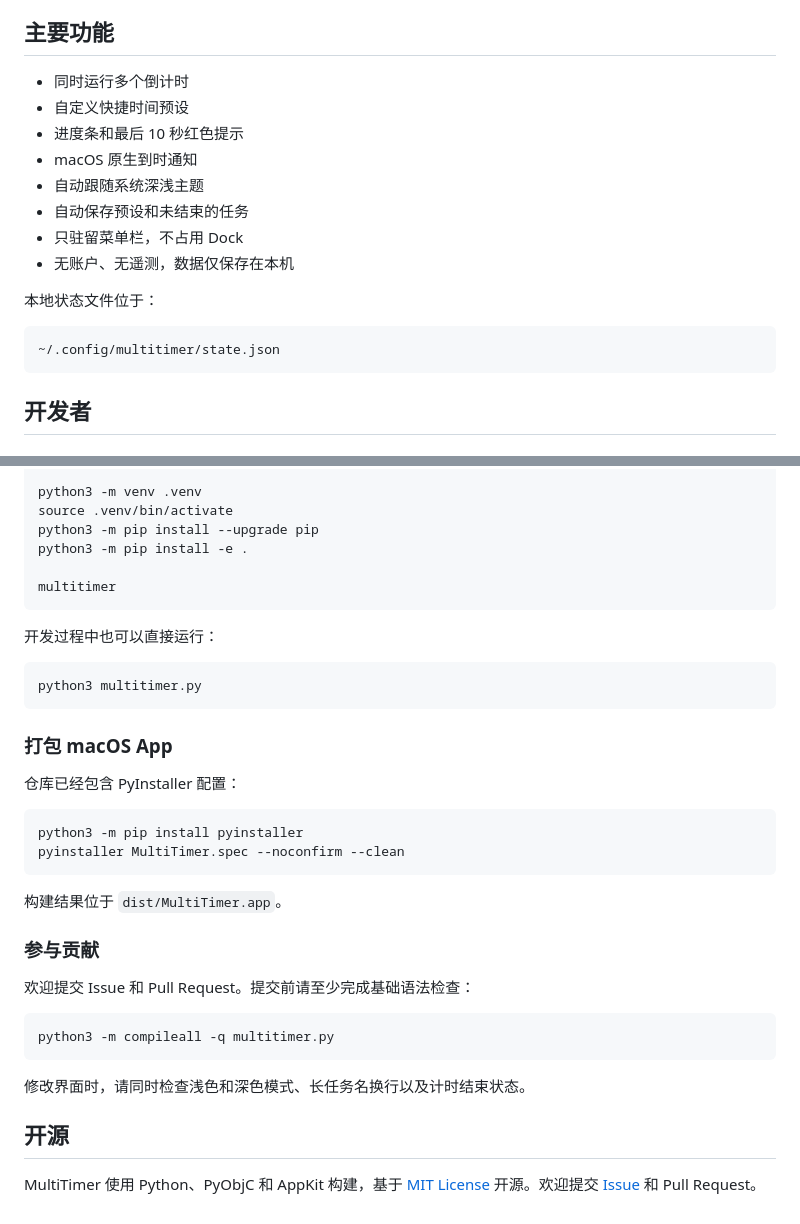
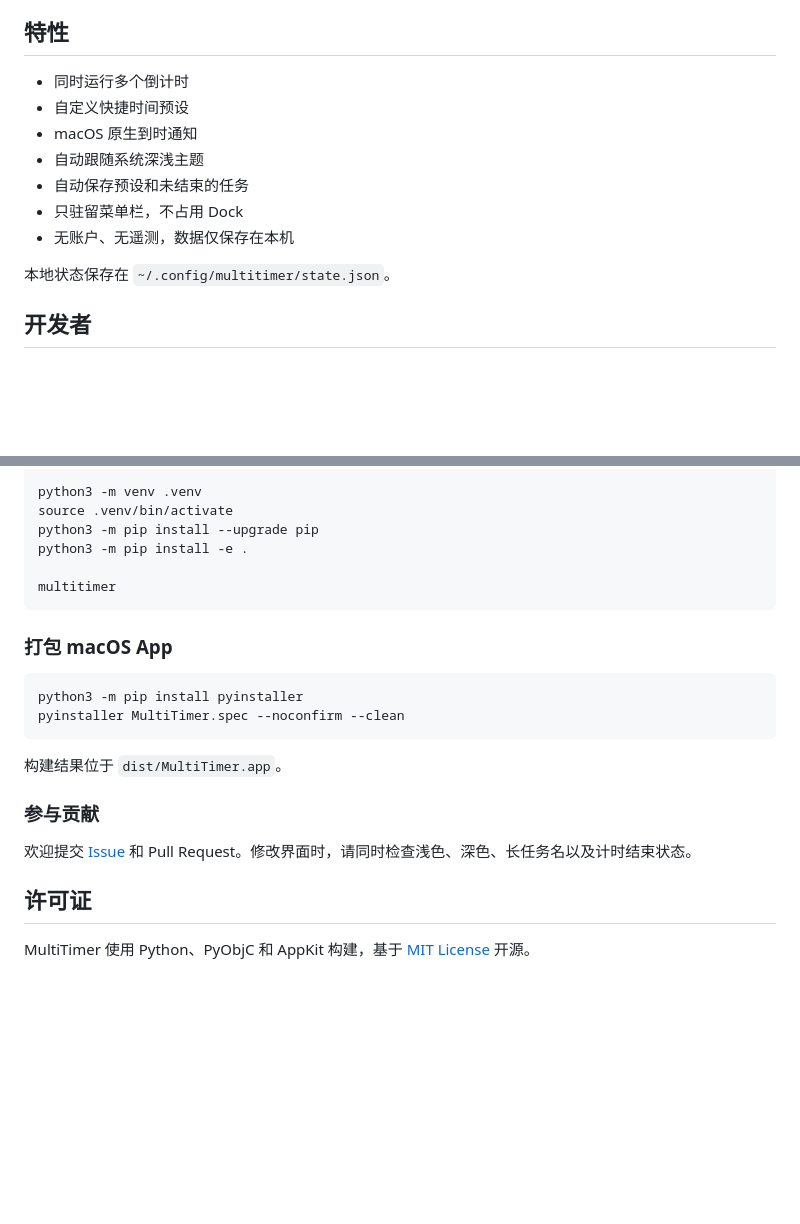
Before and after one commit to EchoForger/multi-timer, a Markdown page: README.md, 2 parts joined by grey strips. GitHub-like rendering; blank space fills up the shorter version.

````diff
--- a/README.md
+++ b/README.md
@@ -74,21 +76,16 @@ brew uninstall --cask multi-timer
 5. 时间到后，选择“重新计时”或“已检查”。
 
-## 主要功能
+## 特性
 
 - 同时运行多个倒计时
 - 自定义快捷时间预设
-- 进度条和最后 10 秒红色提示
 - macOS 原生到时通知
 - 自动跟随系统深浅主题
 - 自动保存预设和未结束的任务
 - 只驻留菜单栏，不占用 Dock
 - 无账户、无遥测，数据仅保存在本机
 
-本地状态文件位于：
-
-```text
-~/.config/multitimer/state.json
-```
+本地状态保存在 `~/.config/multitimer/state.json`。
 
 ## 开发者
 
@@ -108,15 +105,7 @@ python3 -m pip install -e .
 multitimer
 ```
 
-开发过程中也可以直接运行：
-
-```bash
-python3 multitimer.py
-```
-
 ### 打包 macOS App
-
-仓库已经包含 PyInstaller 配置：
 
 ```bash
 python3 -m pip install pyinstaller
@@ -127,14 +116,8 @@ pyinstaller MultiTimer.spec --noconfirm --clean
 
 ### 参与贡献
 
-欢迎提交 Issue 和 Pull Request。提交前请至少完成基础语法检查：
+欢迎提交 [Issue](https://github.com/EchoForger/multi-timer/issues) 和 Pull Request。修改界面时，请同时检查浅色、深色、长任务名以及计时结束状态。
 
-```bash
-python3 -m compileall -q multitimer.py
-```
+## 许可证
 
-修改界面时，请同时检查浅色和深色模式、长任务名换行以及计时结束状态。
-
-## 开源
-
-MultiTimer 使用 Python、PyObjC 和 AppKit 构建，基于 [MIT License](LICENSE) 开源。欢迎提交 [Issue](https://github.com/EchoForger/multi-timer/issues) 和 Pull Request。
+MultiTimer 使用 Python、PyObjC 和 AppKit 构建，基于 [MIT License](LICENSE) 开源。
````
Also changed, not shown: other parts of README.md (+28 -26 lines), assets/app-icon.png (added), dark.png, light.png, og.png, 8 other files.
